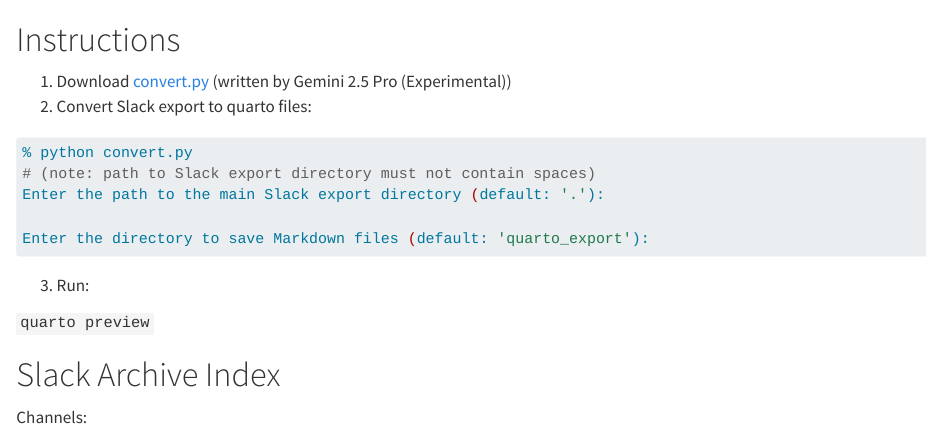
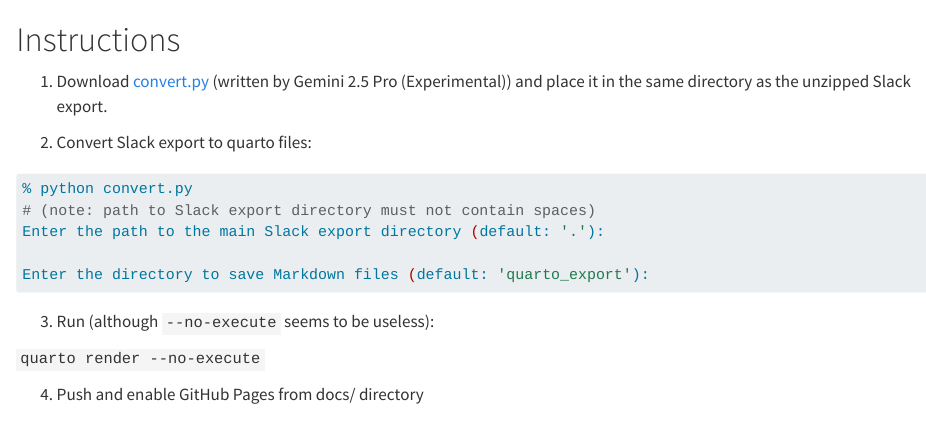
Before and after one commit to RonaldRonnie/community-bioc-archive, a Quarto document (index.qmd): the page in a window 1100 px wide, from its top. Rendered offline with R 4.5, knitr and Pandoc in place of Quarto, with nearby package versions.

Commit message:
update index.qmd

````diff
--- a/index.qmd
+++ b/index.qmd
@@ -1,6 +1,8 @@
 # Instructions
 
 1. Download [convert.py](https://github.com/waldronlab/community-bioc-archive/blob/devel/convert.py) (written by Gemini 2.5 Pro (Experimental))
+and place it in the same directory as the unzipped Slack export.
+
 2. Convert Slack export to quarto files:
 
 
@@ -12,13 +14,13 @@
 Enter the directory to save Markdown files (default: 'quarto_export'):
 ```
 
-3. Run:
+3. Run (although `--no-execute` seems to be useless):
 
-`quarto preview`
+`quarto render --no-execute`
 
-# Slack Archive Index
+4. Push and enable GitHub Pages from docs/ directory
 
-Channels:
+# Full list of channels
 
 - [#accessible-vis](accessible-vis.qmd)
 - [#alpha-missense](alpha-missense.qmd)
````
Also changed, not shown: 1 other file.
